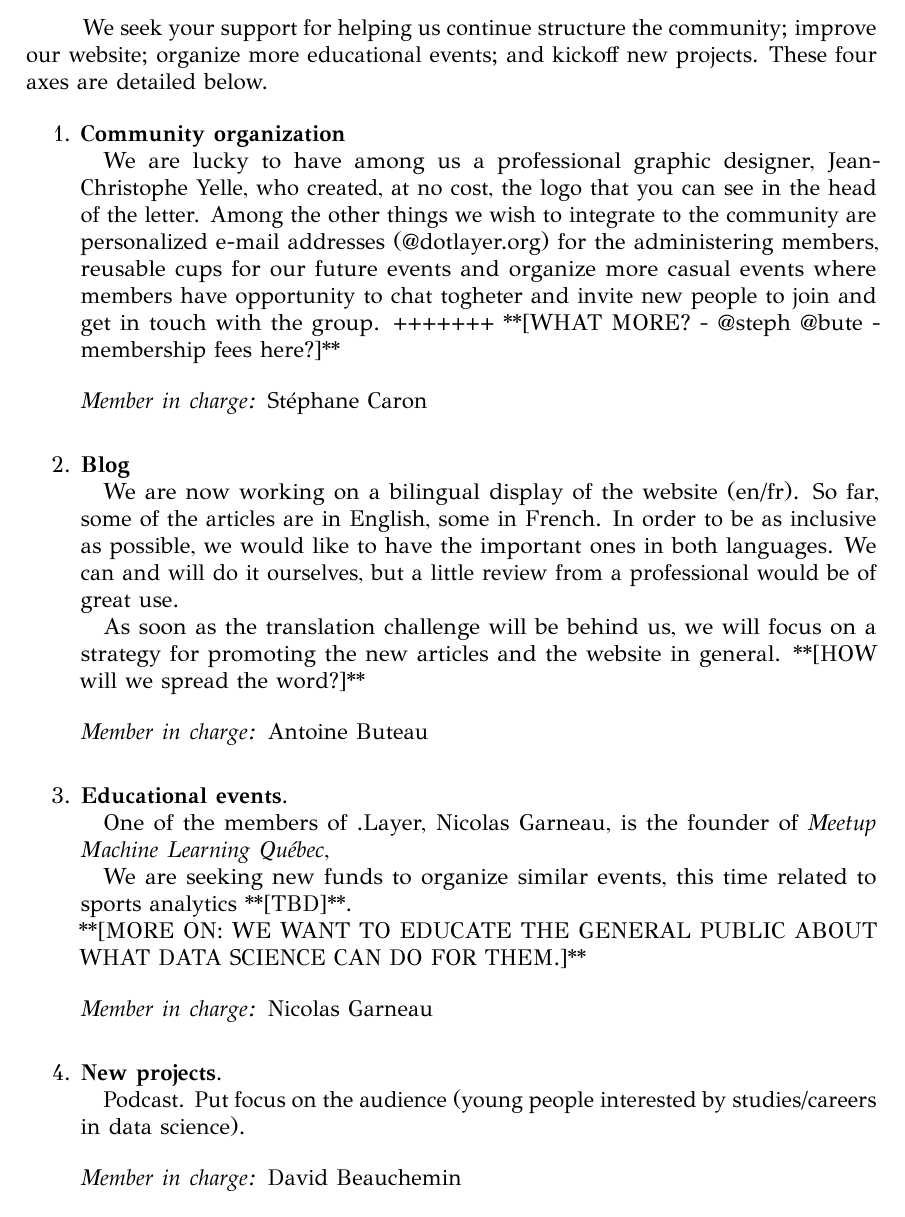
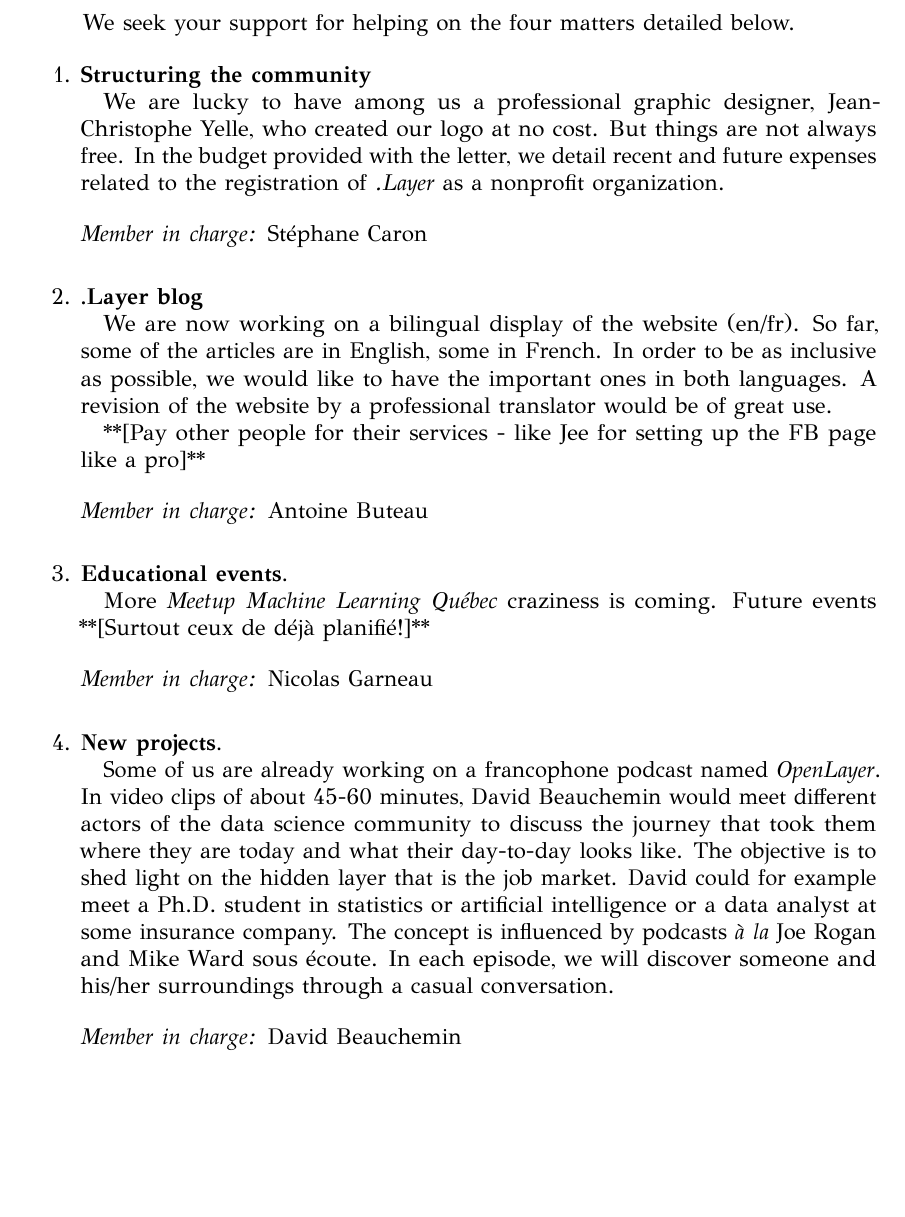
Before and after one commit to dot-layer/SSC-proposal, a LaTeX letter (proposal.tex): part of page 3 of 4, cut so that both start at the same text, the shorter picture padded with empty space. The pictures show the PDF file proposal.pdf that the author committed with the source.

Commit message:
very nice - still missing something in who we are.

```diff
--- a/proposal.tex
+++ b/proposal.tex
@@ -148,21 +149,20 @@ The main objective behind .Layer is to create both virtual and physical meeting
 \end{enumerate}
 
-We seek your support for helping us continue structure the community; improve our website; organize more educational events; and kickoff new projects. These four axes are detailed below.
+We seek your support for helping on the four matters detailed below.
 
-%\emph{QUESTION: Who will implement the project and how it will be implemented}
 \begin{enumerate}
-	\item \textbf{Community organization}
+	\item \textbf{Structuring the community}
 
-	\quad We are lucky to have among us a professional graphic designer, Jean-Christophe Yelle, who created, at no cost, the logo that you can see in the head of the letter. Among the other things we wish to integrate to the community are personalized e-mail addresses (@dotlayer.org) for the administering members, reusable cups for our future events and organize more casual events where members have opportunity to chat togheter and invite new people to join and get in touch with the group. +++++++ **[WHAT MORE? - @steph @bute - membership fees here?]**
+	\quad We are lucky to have among us a professional graphic designer, Jean-Christophe Yelle, who created our logo at no cost. But things are not always free. In the budget provided with the letter, we detail recent and future expenses related to the registration of \emph{.Layer} as a nonprofit organization.
 
 	\bigskip
 	\emph{Member in charge:} Stéphane Caron\\
 
-	\item \textbf{Blog}
+	\item \textbf{.Layer blog}
 
-	\quad We are now working on a bilingual display of the website (en/fr). So far, some of the articles are in English, some in French. In order to be as inclusive as possible, we would like to have the important ones in both languages. We can and will do it ourselves, but a little review from a professional would be of great use.
+	\quad We are now working on a bilingual display of the website (en/fr). So far, some of the articles are in English, some in French. In order to be as inclusive as possible, we would like to have the important ones in both languages. A revision of the website by a professional translator would be of great use.
 
-	\quad As soon as the translation challenge will be behind us, we will focus on a strategy for promoting the new articles and the website in general. **[HOW will we spread the word?]**
+	\quad **[Pay other people for their services - like Jee for setting up the FB page like a pro]**
 	%with the physical event ? meetupMLQc ? and the facebook page.
 
 	\bigskip
@@ -170,20 +170,14 @@ We seek your support for helping us continue structure the community; improve ou
 
 	\item \textbf{Educational events}.
 
-	\quad One of the members of .Layer, Nicolas Garneau, is the founder of \emph{Meetup	Machine Learning Québec},
-
-\quad We are seeking new funds to organize similar events, this time related to sports analytics **[TBD]**.
-%%And pratical session ???
-
-%	The latter kind of events, by its nature, makes it a bit easier to find sponsors as it also is a good way for corporations to recruit new talents. A second kind of activities we wish to organize, and for which we think your funds would be of great help, focuses on a younger audience. Indeed, we would like to ** Event in schools all over the province?
-**[MORE ON: WE WANT TO EDUCATE THE GENERAL PUBLIC ABOUT WHAT DATA SCIENCE CAN DO FOR THEM.]**
+	\quad More \emph{Meetup Machine Learning Québec} craziness is coming. Future events **[Surtout ceux de déjà planifié!]**
 
 	\bigskip
 	\emph{Member in charge:} Nicolas Garneau\\
 
 	\item \textbf{New projects}.
 
-	\quad Podcast. Put focus on the audience (young people interested by studies/careers in data science).
+	\quad Some of us are already working on a francophone podcast named \emph{OpenLayer}. In video clips of about 45-60 minutes, David Beauchemin would meet different actors of the data science community to discuss the journey that took them where they are today and what their day-to-day looks like. The objective is to shed light on the hidden layer that is the job market. David could for example meet a Ph.D. student in statistics or artificial intelligence or a data analyst at some insurance company. The concept is influenced by podcasts \emph{à la} Joe Rogan and Mike Ward sous écoute. In each episode, we will discover someone and his/her surroundings through a casual conversation.
 
 	\bigskip
 	\emph{Member in charge:} David Beauchemin
```
Also changed, not shown: proposal.pdf, proposal.tex (21 more changed lines).
